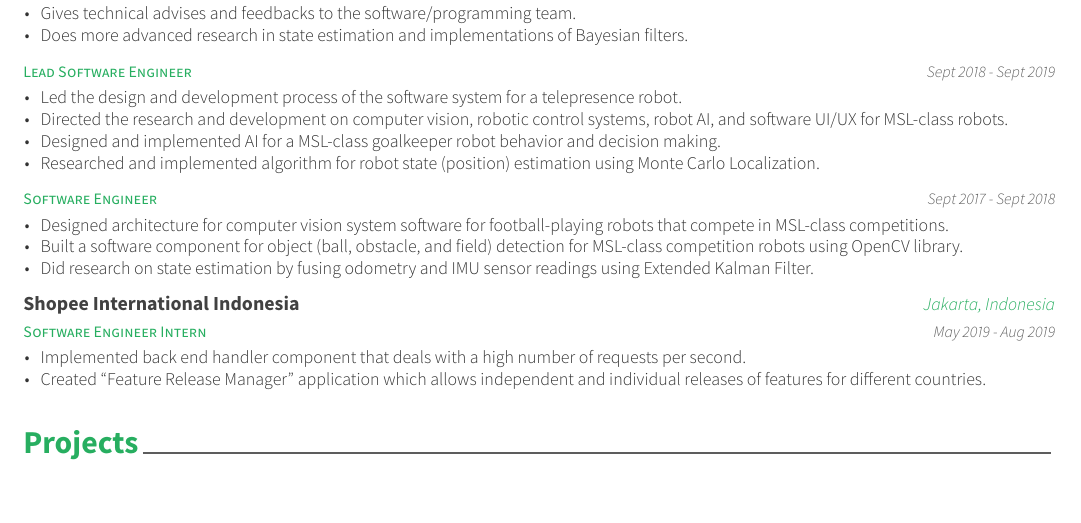
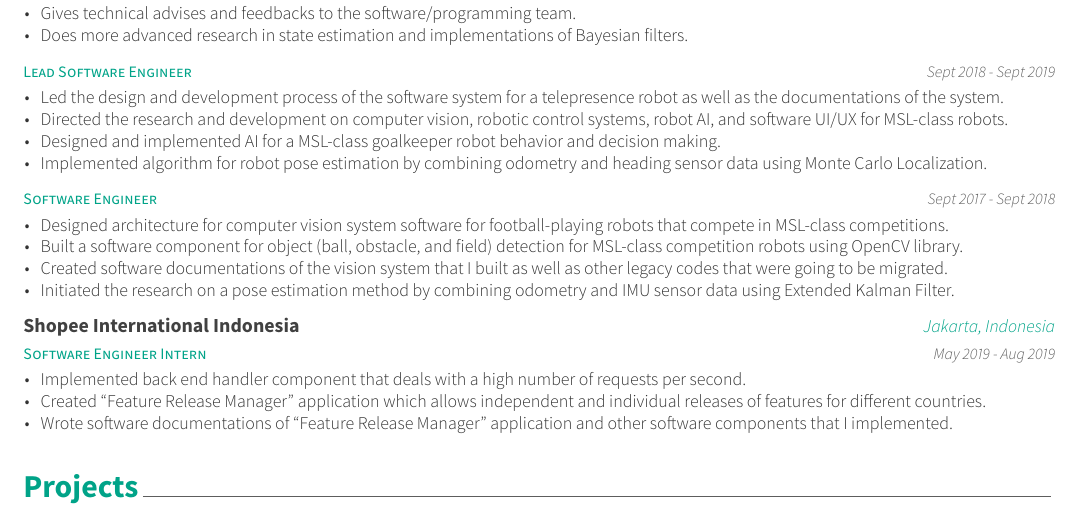
Before and after one commit to dionesiusap/resume, a LaTeX CV (src/resume.tex, which reads src/resume/experience.tex): part of page 1 of 2, cut so that both start at the same text, the shorter picture padded with empty space. The pictures show the PDF file src/resume.pdf that the author committed with the source.

Commit message:
update experience

```diff
--- a/src/resume/experience.tex
+++ b/src/resume/experience.tex
@@ -30,10 +30,10 @@
 	{Sept 2018 - Sept 2019} % Date(s)
 	{
 	  \begin{cvitems} % Description(s) of tasks/responsibilities
-	  	\item {Led the design and development process of the software system for a telepresence robot.}
+	  	\item {Led the design and development process of the software system for a telepresence robot as well as the documentations of the system.}
 		\item {Directed the research and development on computer vision, robotic control systems, robot AI, and software UI/UX for MSL-class robots.}
 		\item {Designed and implemented AI for a MSL-class goalkeeper robot behavior and decision making.}
-		\item {Researched and implemented algorithm for robot state (position) estimation using Monte Carlo Localization.}
+		\item {Implemented algorithm for robot pose estimation by combining odometry and heading sensor data using Monte Carlo Localization.}
 	  \end{cvitems}
 	}
 
@@ -47,7 +47,8 @@
 	  \begin{cvitems} % Description(s) of tasks/responsibilities
 		\item {Designed architecture for computer vision system software for football-playing robots that compete in MSL-class competitions.}
 		\item {Built a software component for object (ball, obstacle, and field) detection for MSL-class competition robots using OpenCV library.}
-        \item {Did research on state estimation by fusing odometry and IMU sensor readings using Extended Kalman Filter.}
+		\item {Created software documentations of the vision system that I built as well as other legacy codes that were going to be migrated.}
+        \item {Initiated the research on a pose estimation method by combining odometry and IMU sensor data using Extended Kalman Filter.}
 	  \end{cvitems}
 	}
 
@@ -61,6 +62,7 @@
 	\begin{cvitems} % Description(s) of tasks/responsibilities
 		\item {Implemented back end handler component that deals with a high number of requests per second.}
 		\item {Created ``Feature Release Manager'' application which allows independent and individual releases of features for different countries.}
+		\item {Wrote software documentations of ``Feature Release Manager'' application and other software components that I implemented.}
 	\end{cvitems}
 }
 
```
Also changed, not shown: src/resume.tex (+1 -1 lines), src/resume.pdf, 1 other file.
